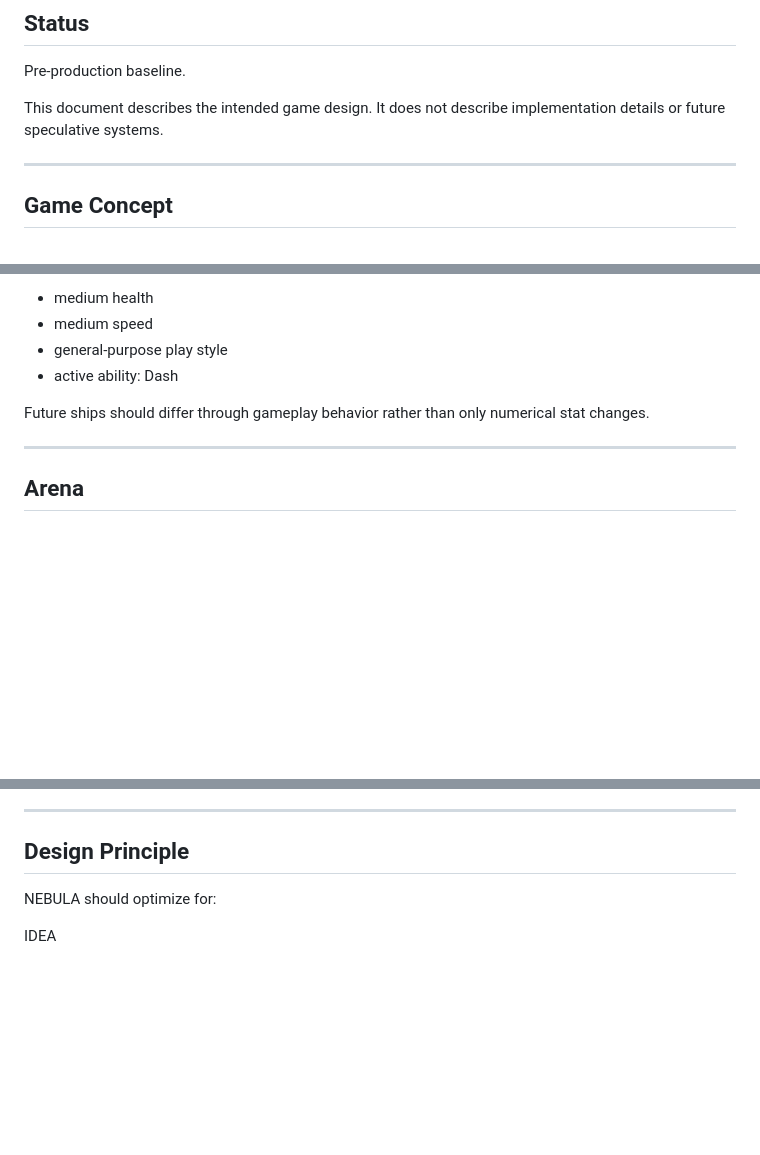
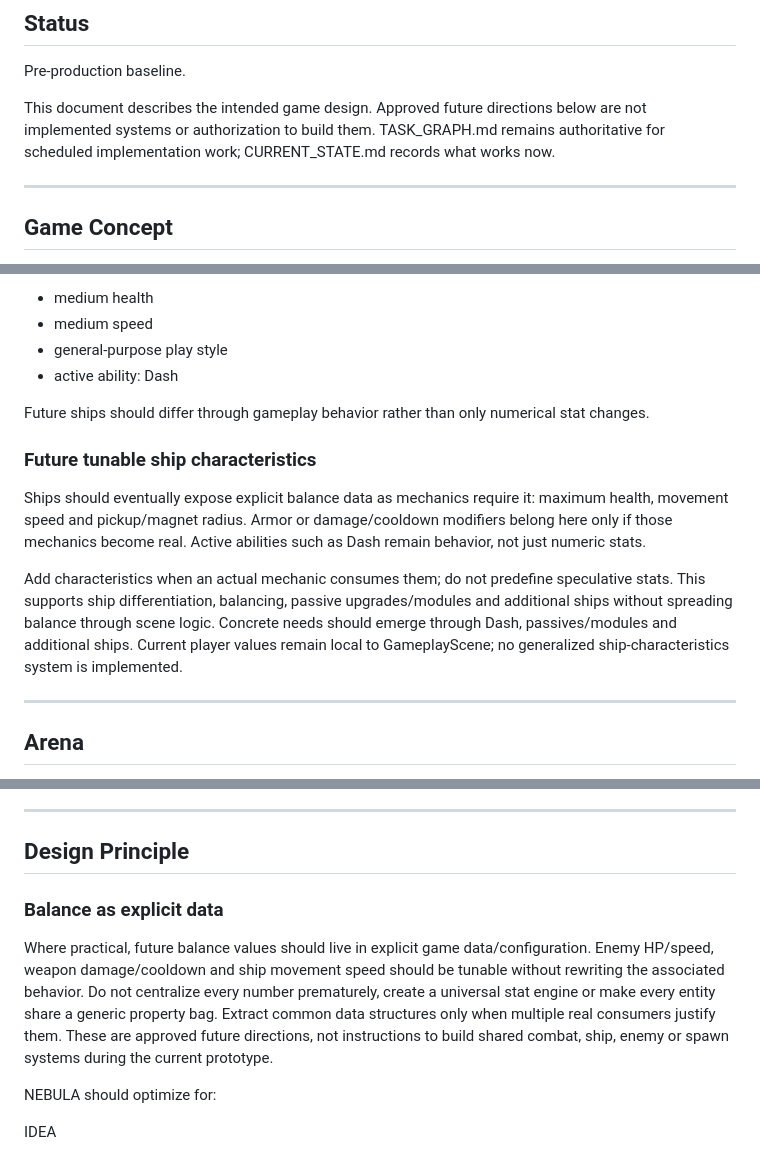
Before and after one commit to Xolopenya/NEBULA, a Markdown page: docs/GAME_DESIGN.md, 3 parts joined by grey strips. GitHub-like rendering; blank space fills up the shorter version.

```diff
--- a/docs/GAME_DESIGN.md
+++ b/docs/GAME_DESIGN.md
@@ -5,7 +5,8 @@
 Pre-production baseline.
 
 This document describes the intended game design.
-It does not describe implementation details or future speculative systems.
+Approved future directions below are not implemented systems or authorization to build them.
+TASK_GRAPH.md remains authoritative for scheduled implementation work; CURRENT_STATE.md records what works now.
 
 ---
 
@@ -153,6 +154,18 @@ Initial ship:
 
 Future ships should differ through gameplay behavior rather than only numerical stat changes.
 
+### Future tunable ship characteristics
+
+Ships should eventually expose explicit balance data as mechanics require it: maximum health,
+movement speed and pickup/magnet radius. Armor or damage/cooldown modifiers belong here only
+if those mechanics become real. Active abilities such as Dash remain behavior, not just numeric stats.
+
+Add characteristics when an actual mechanic consumes them; do not predefine speculative stats.
+This supports ship differentiation, balancing, passive upgrades/modules and additional ships
+without spreading balance through scene logic. Concrete needs should emerge through Dash,
+passives/modules and additional ships. Current player values remain local to GameplayScene;
+no generalized ship-characteristics system is implemented.
+
 ---
 
 ## Arena
@@ -563,6 +626,15 @@ Therefore visual production, meta progression and platform integration must not
 
 ## Design Principle
 
+### Balance as explicit data
+
+Where practical, future balance values should live in explicit game data/configuration.
+Enemy HP/speed, weapon damage/cooldown and ship movement speed should be tunable without
+rewriting the associated behavior. Do not centralize every number prematurely, create a universal
+stat engine or make every entity share a generic property bag. Extract common data structures
+only when multiple real consumers justify them. These are approved future directions, not
+instructions to build shared combat, ship, enemy or spawn systems during the current prototype.
+
 NEBULA should optimize for:
 
 IDEA
```
Also changed, not shown: other parts of docs/GAME_DESIGN.md (+50 -0 lines).
